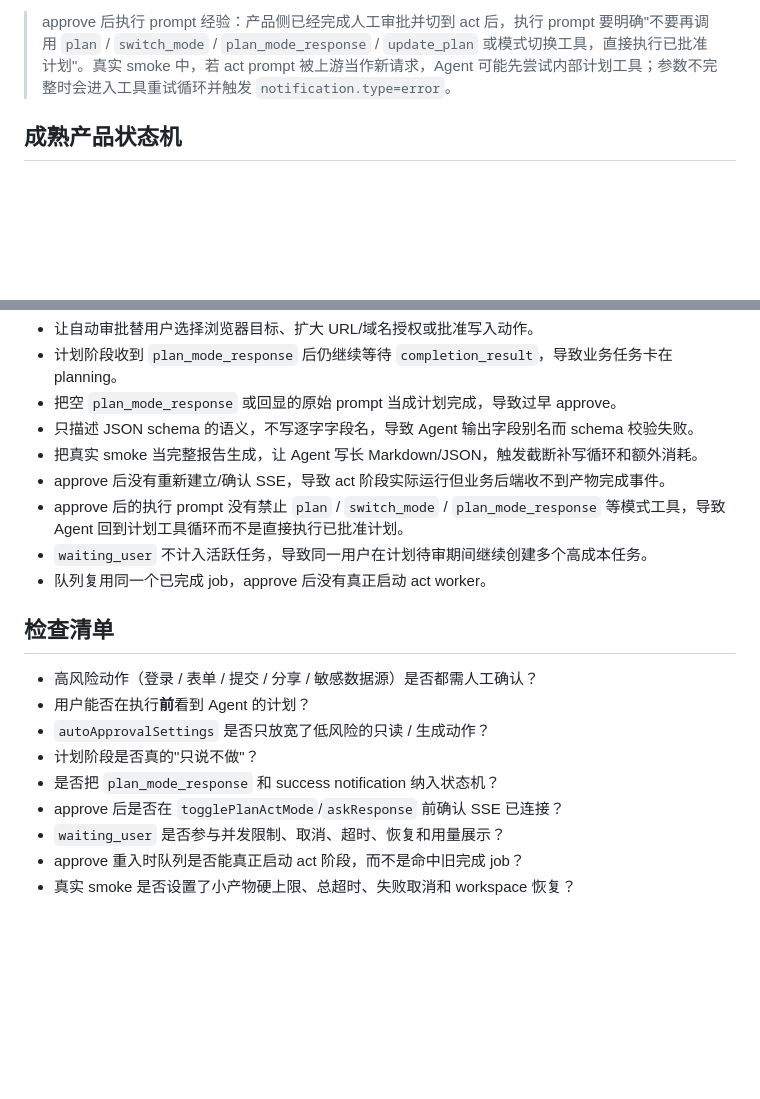
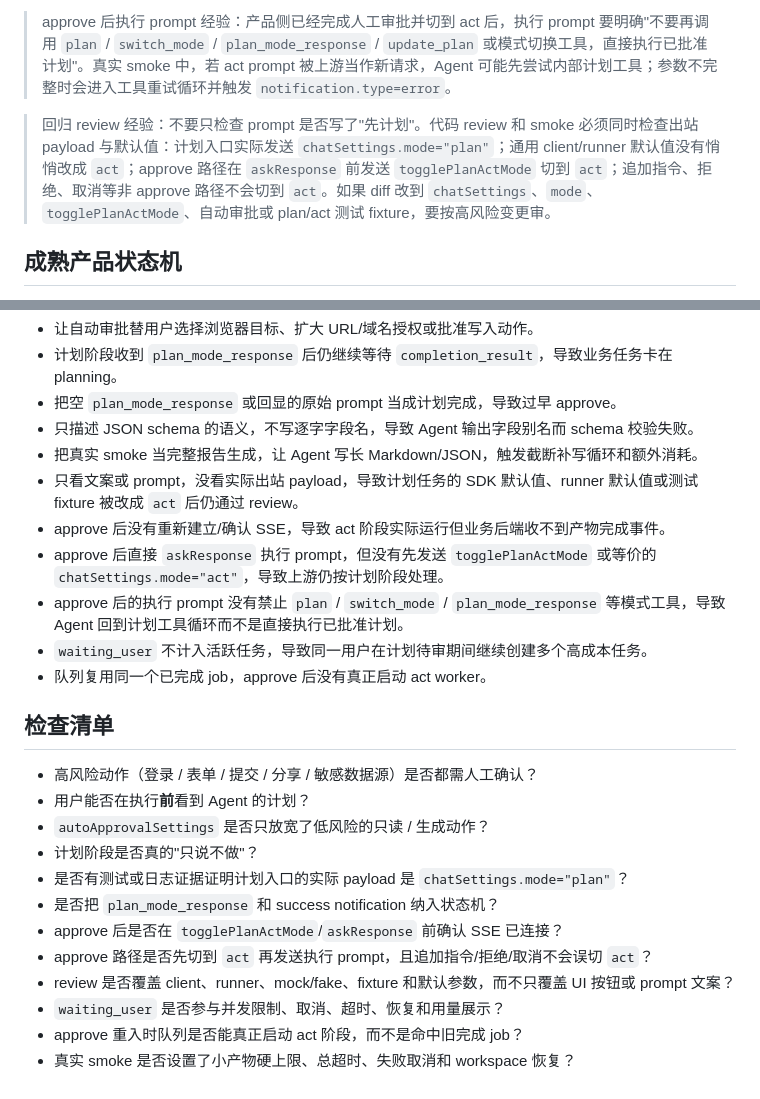
Before and after one commit to Octo-o-o-o/InfinisynapseAssistant, a Markdown page: docs/playbooks/plan-act-approval.md, 2 parts joined by grey strips. Rendered like a GitHub page; blank space fills up the shorter version.

```diff
--- a/docs/playbooks/plan-act-approval.md
+++ b/docs/playbooks/plan-act-approval.md
@@ -29,6 +29,8 @@ Browser Use 的自动审批只适合用户已明确指定的只读 URL/域名。
 > 严格 schema 产物经验：执行 prompt 若要求 Agent 写 JSON，并且下游会做 schema 校验，必须列出逐字字段名和禁止别名。真实消费项目里，模型容易把 `id/label/score0To5/status/reason/title/probability/mitigation` 写成 `name/score/passed/detail/description` 等自然字段；后端应继续严格校验，prompt 负责减少重试。
 
 > approve 后执行 prompt 经验：产品侧已经完成人工审批并切到 act 后，执行 prompt 要明确"不要再调用 `plan` / `switch_mode` / `plan_mode_response` / `update_plan` 或模式切换工具，直接执行已批准计划"。真实 smoke 中，若 act prompt 被上游当作新请求，Agent 可能先尝试内部计划工具；参数不完整时会进入工具重试循环并触发 `notification.type=error`。
+
+> 回归 review 经验：不要只检查 prompt 是否写了"先计划"。代码 review 和 smoke 必须同时检查出站 payload 与默认值：计划入口实际发送 `chatSettings.mode="plan"`；通用 client/runner 默认值没有悄悄改成 `act`；approve 路径在 `askResponse` 前发送 `togglePlanActMode` 切到 `act`；追加指令、拒绝、取消等非 approve 路径不会切到 `act`。如果 diff 改到 `chatSettings`、`mode`、`togglePlanActMode`、自动审批或 plan/act 测试 fixture，要按高风险变更审。
 
 ## 成熟产品状态机
 
@@ -74,7 +76,9 @@ Browser Use 的自动审批只适合用户已明确指定的只读 URL/域名。
 - 把空 `plan_mode_response` 或回显的原始 prompt 当成计划完成，导致过早 approve。
 - 只描述 JSON schema 的语义，不写逐字字段名，导致 Agent 输出字段别名而 schema 校验失败。
 - 把真实 smoke 当完整报告生成，让 Agent 写长 Markdown/JSON，触发截断补写循环和额外消耗。
+- 只看文案或 prompt，没看实际出站 payload，导致计划任务的 SDK 默认值、runner 默认值或测试 fixture 被改成 `act` 后仍通过 review。
 - approve 后没有重新建立/确认 SSE，导致 act 阶段实际运行但业务后端收不到产物完成事件。
+- approve 后直接 `askResponse` 执行 prompt，但没有先发送 `togglePlanActMode` 或等价的 `chatSettings.mode="act"`，导致上游仍按计划阶段处理。
 - approve 后的执行 prompt 没有禁止 `plan` / `switch_mode` / `plan_mode_response` 等模式工具，导致 Agent 回到计划工具循环而不是直接执行已批准计划。
 - `waiting_user` 不计入活跃任务，导致同一用户在计划待审期间继续创建多个高成本任务。
 - 队列复用同一个已完成 job，approve 后没有真正启动 act worker。
@@ -85,8 +89,11 @@ Browser Use 的自动审批只适合用户已明确指定的只读 URL/域名。
 - 用户能否在执行**前**看到 Agent 的计划？
 - `autoApprovalSettings` 是否只放宽了低风险的只读 / 生成动作？
 - 计划阶段是否真的"只说不做"？
+- 是否有测试或日志证据证明计划入口的实际 payload 是 `chatSettings.mode="plan"`？
 - 是否把 `plan_mode_response` 和 success notification 纳入状态机？
 - approve 后是否在 `togglePlanActMode`/`askResponse` 前确认 SSE 已连接？
+- approve 路径是否先切到 `act` 再发送执行 prompt，且追加指令/拒绝/取消不会误切 `act`？
+- review 是否覆盖 client、runner、mock/fake、fixture 和默认参数，而不只覆盖 UI 按钮或 prompt 文案？
 - `waiting_user` 是否参与并发限制、取消、超时、恢复和用量展示？
 - approve 重入时队列是否能真正启动 act 阶段，而不是命中旧完成 job？
 - 真实 smoke 是否设置了小产物硬上限、总超时、失败取消和 workspace 恢复？
```
Also changed, not shown: CHANGELOG.md (+1 -0 lines), docs/playbooks/browser-use.md (+12 -1 lines).
